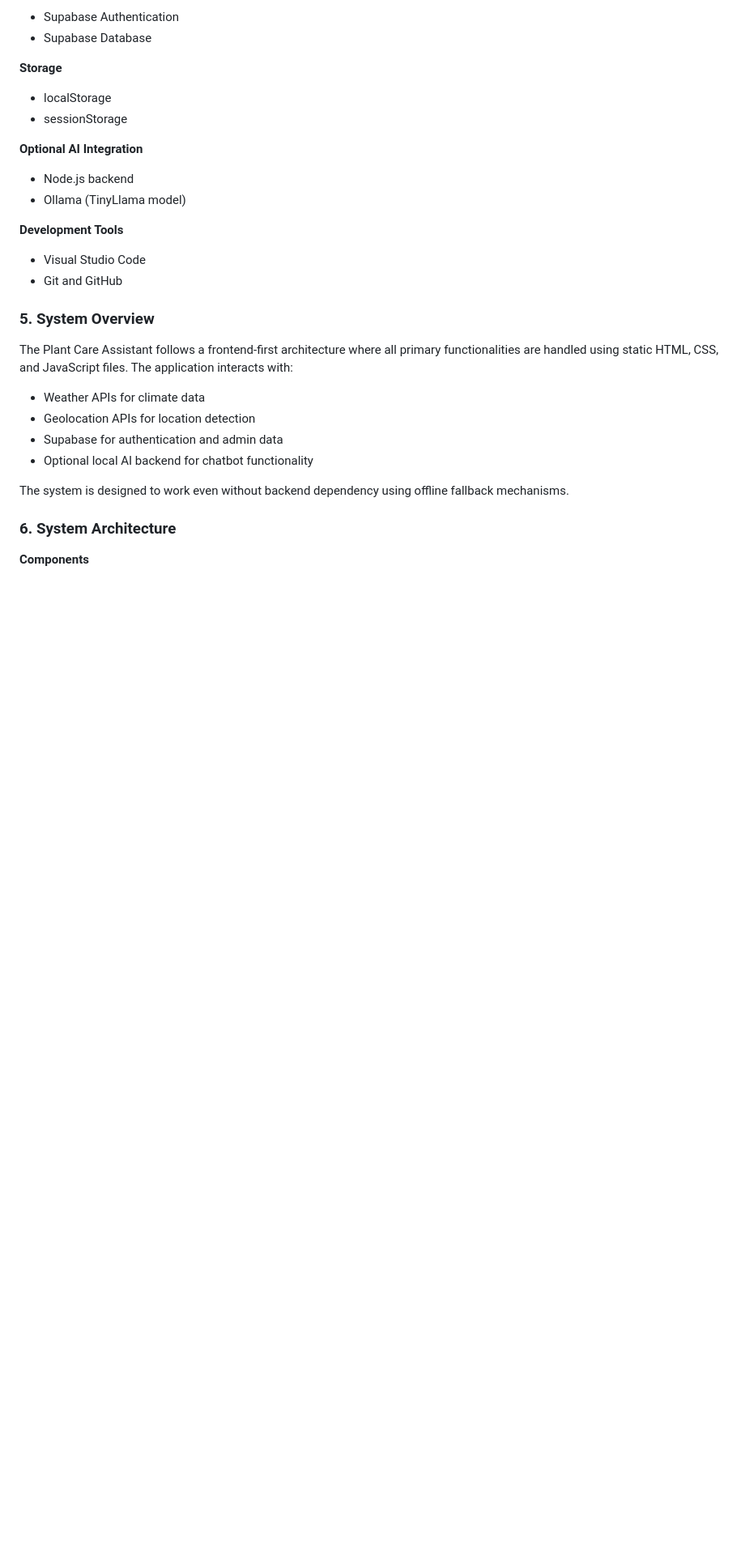
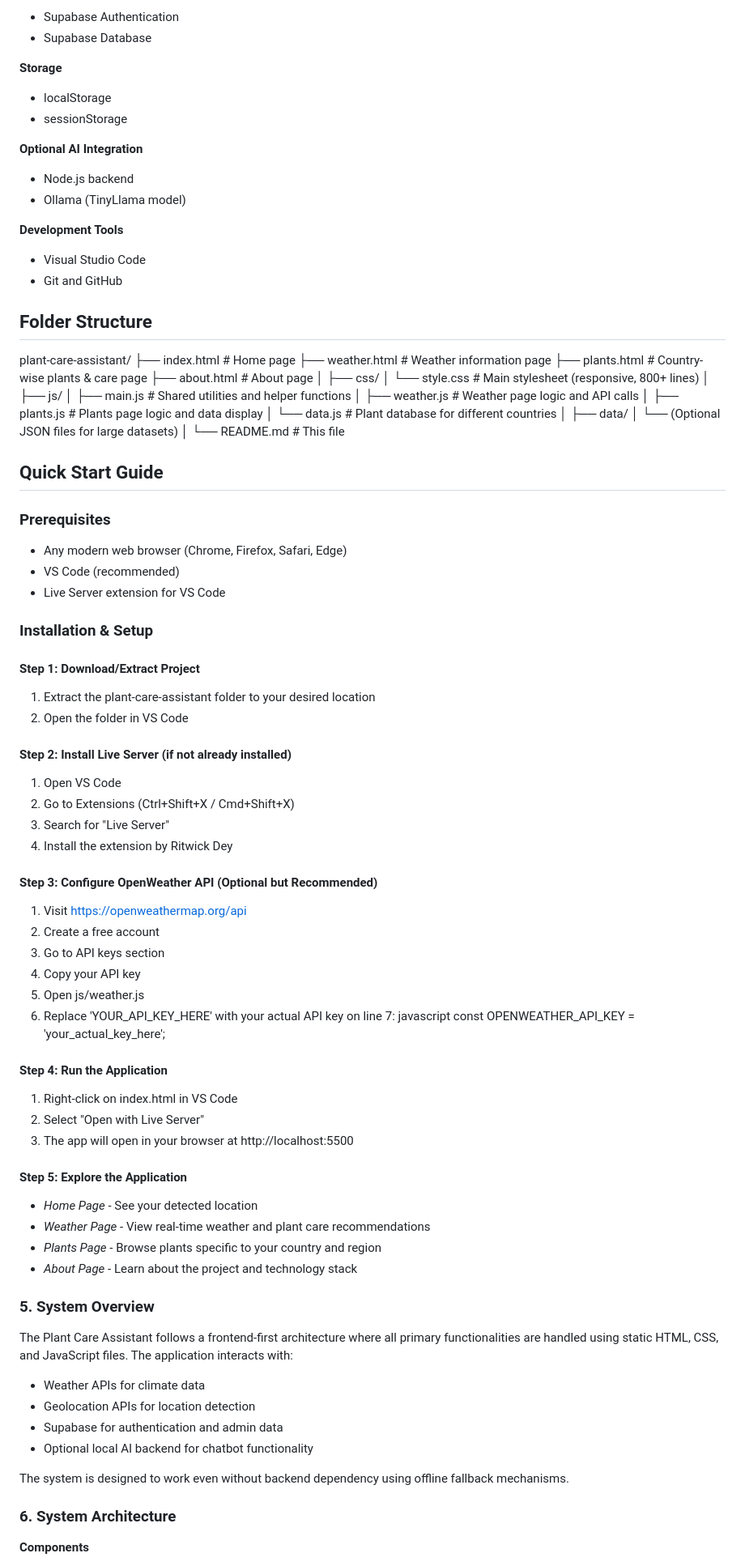
Before and after one commit to AnikaTasniaSadia/Plant_Care_Assistant-, a Markdown page: README.md, the part around the change. Shown at 81% size. Rendered like a GitHub page; blank space fills up the shorter version.

```diff
--- a/README.md
+++ b/README.md
@@ -51,6 +51,70 @@ Plant Care Assistant is a frontend-first web application designed to help users
 **Development Tools**
 - Visual Studio Code
 - Git and GitHub
+
+##  Folder Structure
+
+
+plant-care-assistant/
+├── index.html              # Home page
+├── weather.html            # Weather information page
+├── plants.html             # Country-wise plants & care page
+├── about.html              # About page
+│
+├── css/
+│   └── style.css           # Main stylesheet (responsive, 800+ lines)
+│
+├── js/
+│   ├── main.js             # Shared utilities and helper functions
+│   ├── weather.js          # Weather page logic and API calls
+│   ├── plants.js           # Plants page logic and data display
+│   └── data.js             # Plant database for different countries
+│
+├── data/
+│   └── (Optional JSON files for large datasets)
+│
+└── README.md               # This file
+
+##  Quick Start Guide
+
+### Prerequisites
+- Any modern web browser (Chrome, Firefox, Safari, Edge)
+- VS Code (recommended)
+- Live Server extension for VS Code
+
+### Installation & Setup
+
+#### Step 1: Download/Extract Project
+1. Extract the plant-care-assistant folder to your desired location
+2. Open the folder in VS Code
+
+#### Step 2: Install Live Server (if not already installed)
+1. Open VS Code
+2. Go to Extensions (Ctrl+Shift+X / Cmd+Shift+X)
+3. Search for "Live Server"
+4. Install the extension by Ritwick Dey
+
+#### Step 3: Configure OpenWeather API (Optional but Recommended)
+1. Visit https://openweathermap.org/api
+2. Create a free account
+3. Go to API keys section
+4. Copy your API key
+5. Open js/weather.js
+6. Replace 'YOUR_API_KEY_HERE' with your actual API key on line 7:
+   javascript
+   const OPENWEATHER_API_KEY = 'your_actual_key_here';
+
+
+#### Step 4: Run the Application
+1. Right-click on index.html in VS Code
+2. Select "Open with Live Server"
+3. The app will open in your browser at http://localhost:5500
+
+#### Step 5: Explore the Application
+- *Home Page* - See your detected location
+- *Weather Page* - View real-time weather and plant care recommendations
+- *Plants Page* - Browse plants specific to your country and region
+- *About Page* - Learn about the project and technology stack
 
 ### 5. System Overview
 The Plant Care Assistant follows a frontend-first architecture where all primary functionalities are handled using static HTML, CSS, and JavaScript files. The application interacts with:
```
